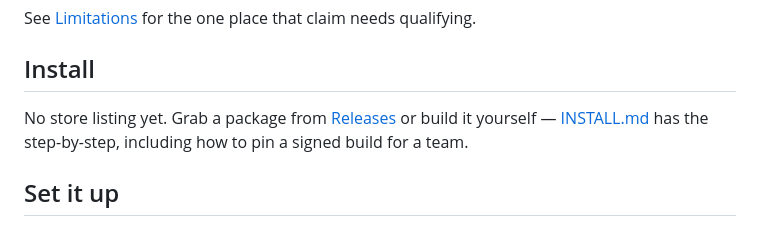
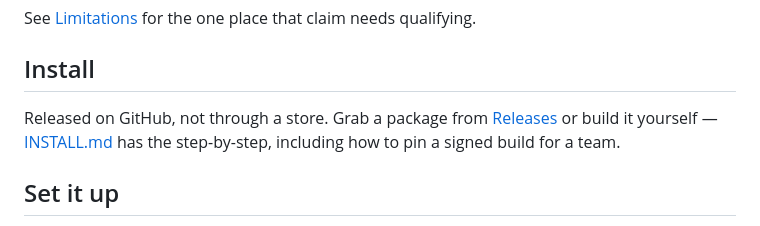
Before and after one commit to RomainMILLAN/Jira-Quick-Jump, a Markdown page: README.md, the part around the change. Drawn GitHub-style.

Commit message:
doc: State that GitHub releases are the distribution channel

```diff
--- a/README.md
+++ b/README.md
@@ -30,7 +30,7 @@ See [Limitations](#limitations) for the one place that claim needs qualifying.
 
 ## Install
 
-No store listing yet. Grab a package from
+Released on GitHub, not through a store. Grab a package from
 [Releases](https://github.com/RomainMILLAN/Jira-Quick-Jump/releases) or build it
 yourself — [INSTALL.md](INSTALL.md) has the step-by-step, including how to pin a
 signed build for a team.
```
